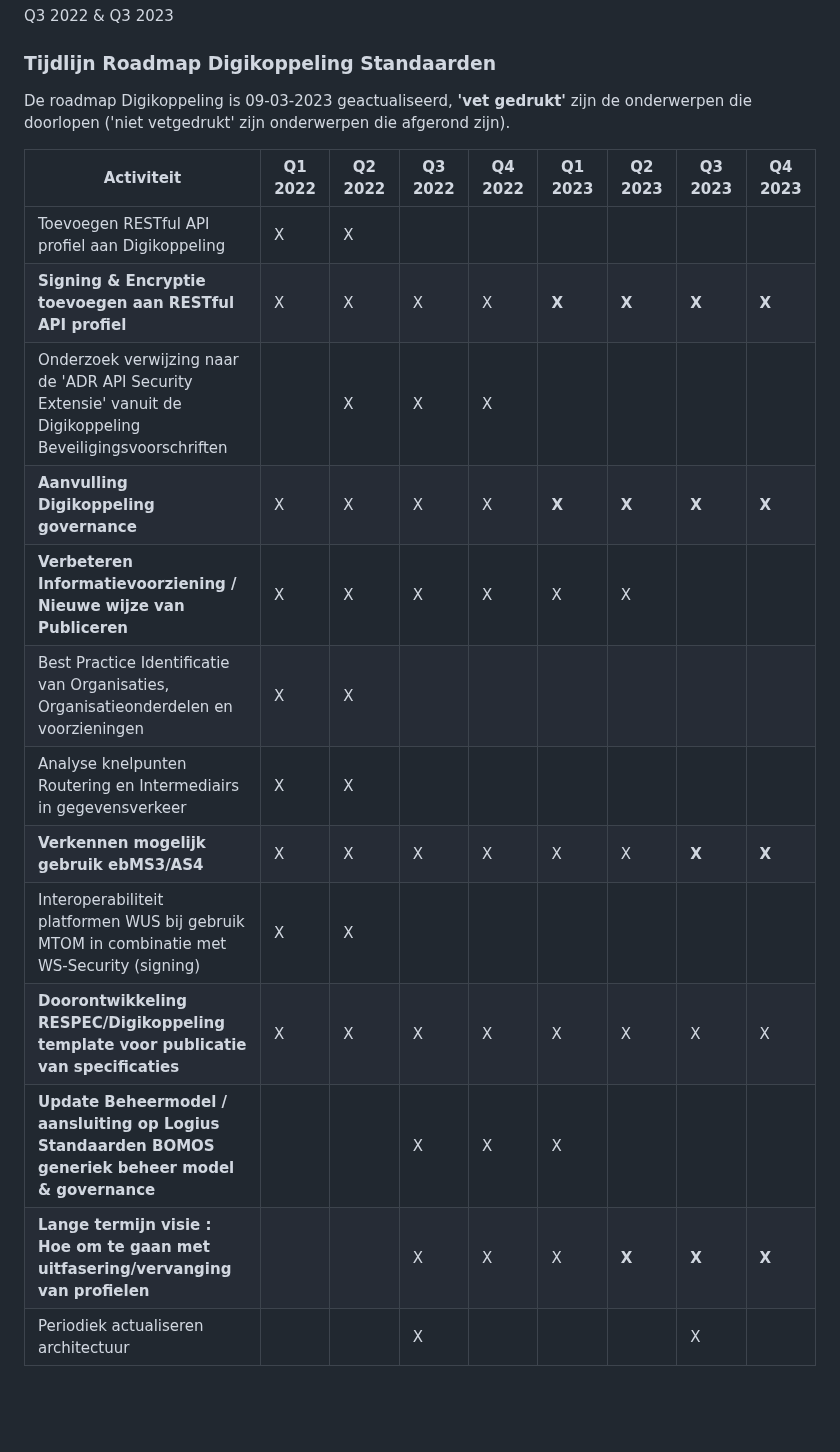
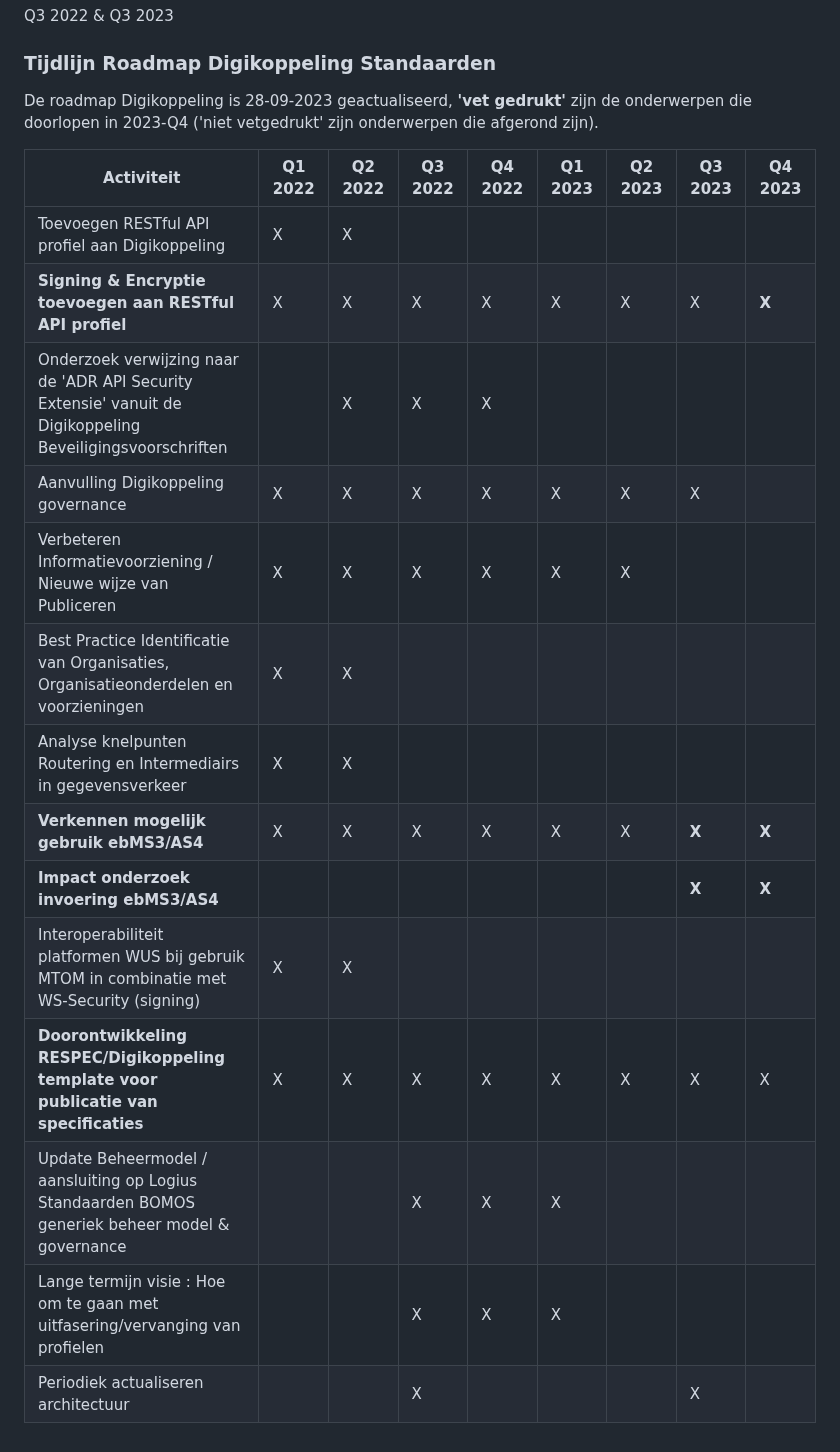
Before and after one commit to Logius-standaarden/Digikoppeling-Algemeen, a Markdown page: Digikoppeling_Roadmap_2022_2023.md, the part around the change. Drawn GitHub-style; blank space fills up the shorter version.

```diff
--- a/Digikoppeling_Roadmap_2022_2023.md
+++ b/Digikoppeling_Roadmap_2022_2023.md
@@ -305,21 +305,22 @@ Q3 2022 & Q3 2023
 
 ### Tijdlijn Roadmap Digikoppeling Standaarden
 
-De roadmap Digikoppeling is 09-03-2023 geactualiseerd, __'vet gedrukt'__ zijn de onderwerpen die doorlopen
+De roadmap Digikoppeling is 28-09-2023 geactualiseerd, __'vet gedrukt'__ zijn de onderwerpen die doorlopen in 2023-Q4
 ('niet vetgedrukt' zijn onderwerpen die afgerond zijn).
 
 | Activiteit | Q1 2022 | Q2 2022 | Q3 2022 | Q4 2022 | Q1 2023 | Q2 2023 | Q3 2023 | Q4 2023 |
 | --- | --- | --- | --- | --- | --- | --- | --- | --- |
 | Toevoegen RESTful API profiel aan Digikoppeling | X   | X   |     |     |     |     |     |     |
-| __Signing & Encryptie toevoegen aan RESTful API profiel__ | X   | X   | X   | X   |  __X__   | __X__    | __X__    |   __X__  |
+| __Signing & Encryptie toevoegen aan RESTful API profiel__ | X   | X   | X   | X   |  X   | X    | X    |   __X__  |
 | Onderzoek verwijzing naar de 'ADR API Security Extensie' vanuit de Digikoppeling Beveiligingsvoorschriften   |   | X   | X   | X   |     |     |     |     |
-| __Aanvulling Digikoppeling governance__ | X   | X   | X   | X   | __X__  |   __X__   |   __X__  |  __X__   |
-| __Verbeteren Informatievoorziening / Nieuwe wijze van Publiceren__ | X   | X   | X   | X   | X   | X   |     |     |
+| Aanvulling Digikoppeling governance | X   | X   | X   | X   | X  |   X   |   X  |     |
+| Verbeteren Informatievoorziening / Nieuwe wijze van Publiceren | X   | X   | X   | X   | X   | X   |     |     |
 | Best Practice Identificatie van Organisaties, Organisatieonderdelen en voorzieningen | X   | X   |     |     |     |     |     |     |
 | Analyse knelpunten Routering en Intermediairs in gegevensverkeer | X   | X   |     |     |     |     |     |     |
 | __Verkennen mogelijk gebruik ebMS3/AS4__ |  X   |  X   | X   | X   | X   | X   |  __X__   | __X__    |
+| __Impact onderzoek invoering ebMS3/AS4__ |    |     |   |    |    |    |  __X__   | __X__    |
 | Interoperabiliteit platformen WUS bij gebruik MTOM in combinatie met WS-Security (signing) | X   | X   |     |     |     |     |     |     |
 | __Doorontwikkeling RESPEC/Digikoppeling template voor publicatie van specificaties__ | X   | X   | X   | X   | X   | X   | X   | X   |
-| __Update Beheermodel / aansluiting op Logius Standaarden BOMOS generiek beheer model & governance__ |     |     | X   | X   | X   |     |     |     |
-| __Lange termijn visie : Hoe om te gaan met uitfasering/vervanging van profielen__ |     |     | X   | X   | X   |  __X__   |  __X__   |  __X__   |
+| Update Beheermodel / aansluiting op Logius Standaarden BOMOS generiek beheer model & governance |     |     | X   | X   | X   |     |     |     |
+| Lange termijn visie : Hoe om te gaan met uitfasering/vervanging van profielen |     |     | X   | X   | X   |     |     |     |
 | Periodiek actualiseren architectuur |     |     | X   |     |     |     | X   |     |
```
